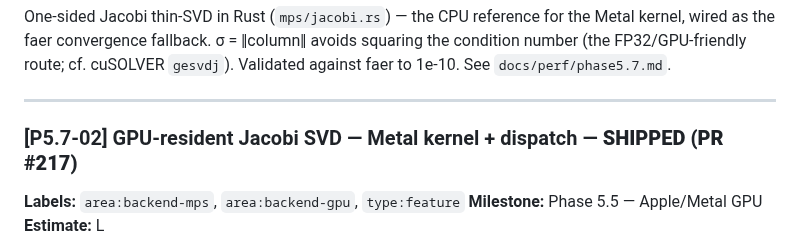
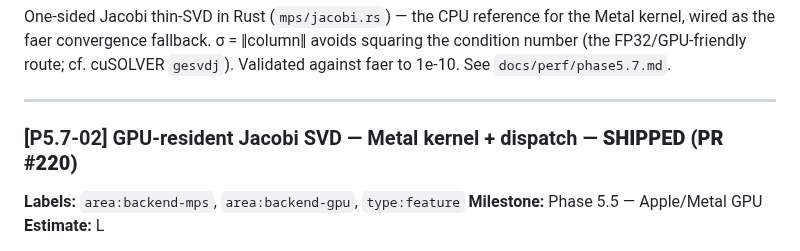
Before and after one commit to aleph-sim/aleph, a Markdown page: BACKLOG.md, the part around the change. Drawn GitHub-style.

Commit message:
[meta] BACKLOG: correct P5.7-02 shipped PR number (#217 → #220) (#230)
The original #217 auto-closed when its stacked base branch was deleted on merge of
#216; the kernel actually merged as #220. Cosmetic fix to the SHIPPED tag.

Co-authored-by: Claude Opus 4.8 (1M context) <noreply@anthropic.com>

```diff
--- a/BACKLOG.md
+++ b/BACKLOG.md
@@ -3142,7 +3142,7 @@ against faer to 1e-10. See `docs/perf/phase5.7.md`.
 
 -----
 
-### [P5.7-02] GPU-resident Jacobi SVD — Metal kernel + dispatch — **SHIPPED (PR #217)**
+### [P5.7-02] GPU-resident Jacobi SVD — Metal kernel + dispatch — **SHIPPED (PR #220)**
 
 **Labels:** `area:backend-mps`, `area:backend-gpu`, `type:feature`
 **Milestone:** Phase 5.5 — Apple/Metal GPU
```
